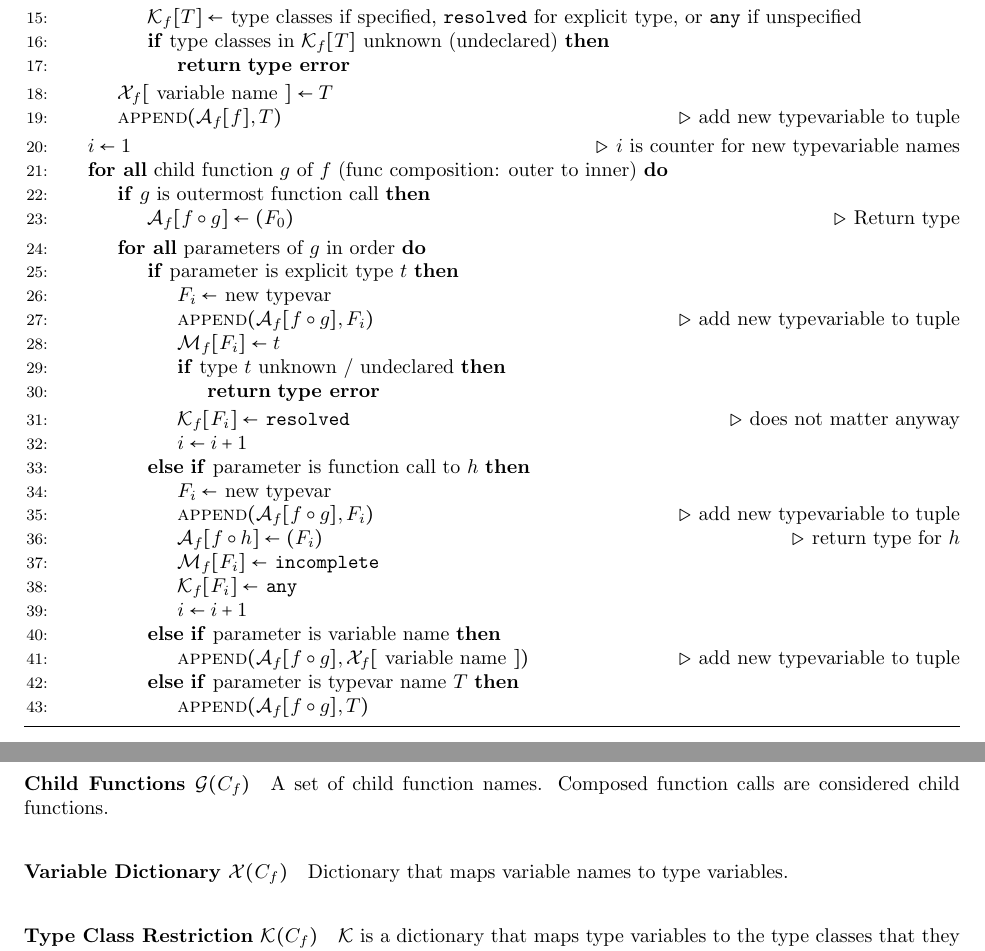
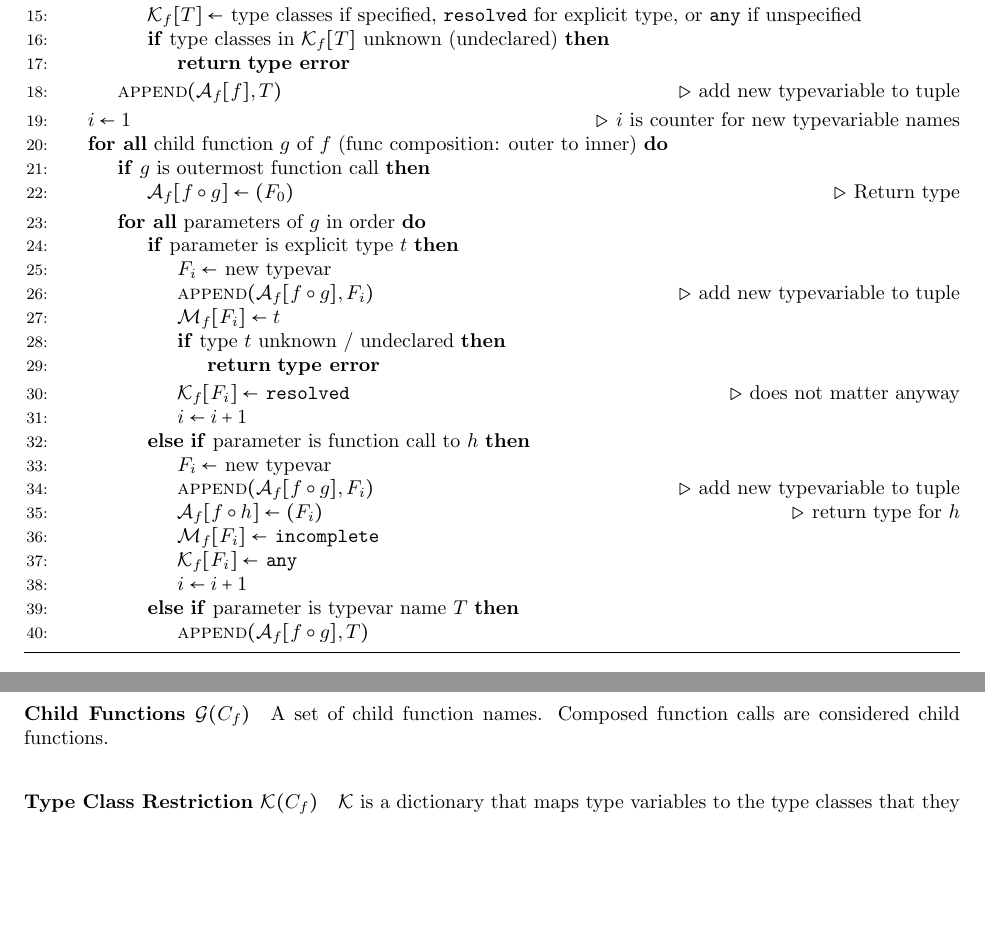
Before and after one commit to tylercecil/Paratype, a LaTeX document (documentation/design.tex): two parts of pages 4 and 9 of 10, joined at a grey line, cut so that both start at the same text, the shorter picture padded with empty space. Compiled offline with pdfLaTeX.

Commit message:
MOD: getting rid of variable names

```diff
--- a/documentation/design.tex
+++ b/documentation/design.tex
@@ -216,7 +216,6 @@ function, showing the relations between type variables of the child and itself.
 %				\Else \Comment{typevar reused}
 %					\State $T \gets V[$ typevar name in code $]$
 %				\EndIf
-				\State $\mathcal{X}_f[$ variable name $] \gets T$
 				\State $\Call{append}{\mathcal{A}_f[f], T}$ \Comment{add new
 					typevariable to tuple}
 			\EndFor
@@ -250,11 +249,6 @@ function, showing the relations between type variables of the child and itself.
 						\State $\mathcal{M}_f[F_i] \gets $ \texttt{incomplete}
 						\State $\mathcal{K}_f[F_i] \gets $ \texttt{any}
 						\State $i \gets i+1$
-
-					\ElsIf{parameter is variable name}
-						\State $\Call{append}{\mathcal{A}_f[f \circ g],
-						\mathcal{X}_f[$ variable name $]}$ \Comment{add new
-							typevariable to tuple}
 					\ElsIf{parameter is typevar name $T$}
 						\State $\Call{append}{\mathcal{A}_f[f \circ g], T}$
 					\EndIf
@@ -630,8 +623,6 @@ All of these seem resolvable with the current algorithm.
 	A set of child function names. Composed function calls are considered child
 	functions.
 
-	\paragraph{Variable Dictionary $\mathcal{X}(C_f)$}
-	Dictionary that maps variable names to type variables.
 
 	\paragraph{Type Class Restriction $\mathcal{K}(C_f)$}
 
```
Also changed, not shown: documentation/design.tex (9 more changed lines), 1 other file.
